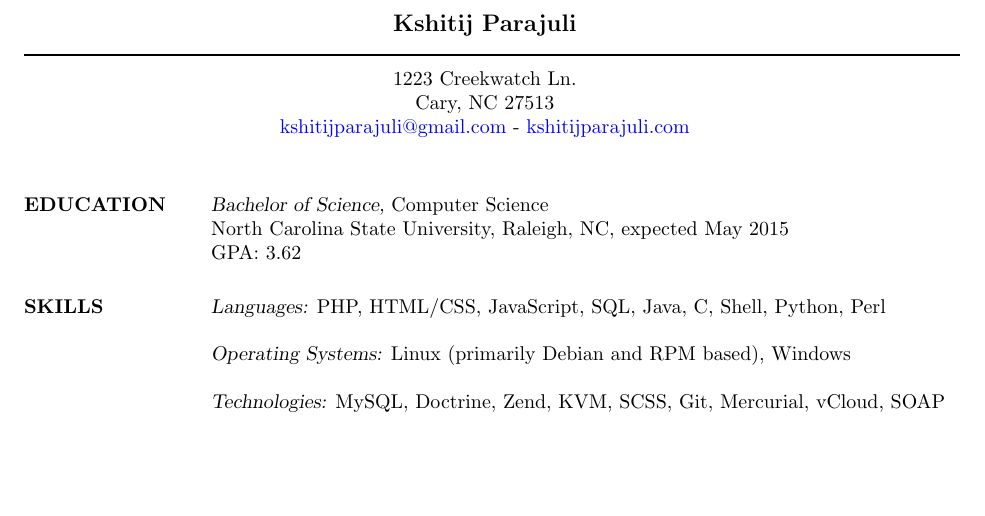
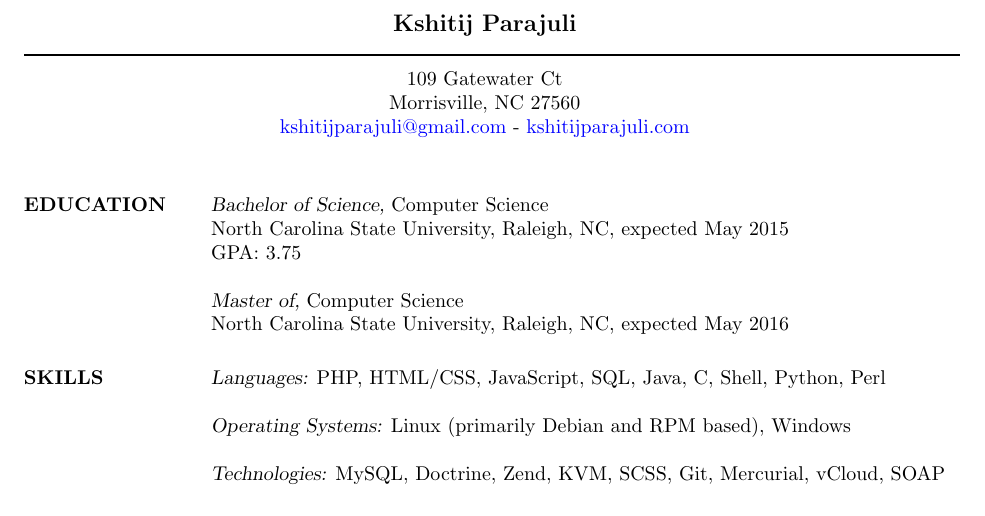
Before and after one commit to kparaju/kparaju.github.com, a LaTeX CV (resume.tex): part of the page, cut so that both start at the same text, the shorter picture padded with empty space. Compiled offline with pdfLaTeX.

Commit message:
Some stuff

```diff
--- a/resume.tex
+++ b/resume.tex
@@ -13,8 +13,8 @@
 \moveleft.5\hoffset\centerline{\large\bf Kshitij Parajuli}
 % Draw a horizontal line the whole width of resume:
 \moveleft\hoffset\vbox{\hrule width\resumewidth height 1pt}\smallskip
-\moveleft.5\hoffset\centerline{1223 Creekwatch Ln.}
-\moveleft.5\hoffset\centerline{Cary, NC 27513}
+\moveleft.5\hoffset\centerline{109 Gatewater Ct}
+\moveleft.5\hoffset\centerline{Morrisville, NC 27560}
 \moveleft.5\hoffset\centerline{{\href{mailto:kshitijparajuli@gmail.com}{kshitijparajuli@gmail.com} - \href{http://www.kshitijparajuli.com}{kshitijparajuli.com}}}
 
 \begin{resume}
@@ -22,7 +22,11 @@
 \section{EDUCATION} {\sl Bachelor of Science,} Computer Science\\
                 North Carolina State University, Raleigh, NC,
                 expected May 2015 \\
-                GPA: 3.62
+                GPA: 3.75
+
+                {\sl Master of,} Computer Science\\
+                North Carolina State University, Raleigh, NC,
+                expected May 2016
 
 \section{SKILLS} {\sl Languages:} PHP, HTML/CSS, JavaScript, SQL,
                 Java, C, Shell, Python, Perl \\\\
```
